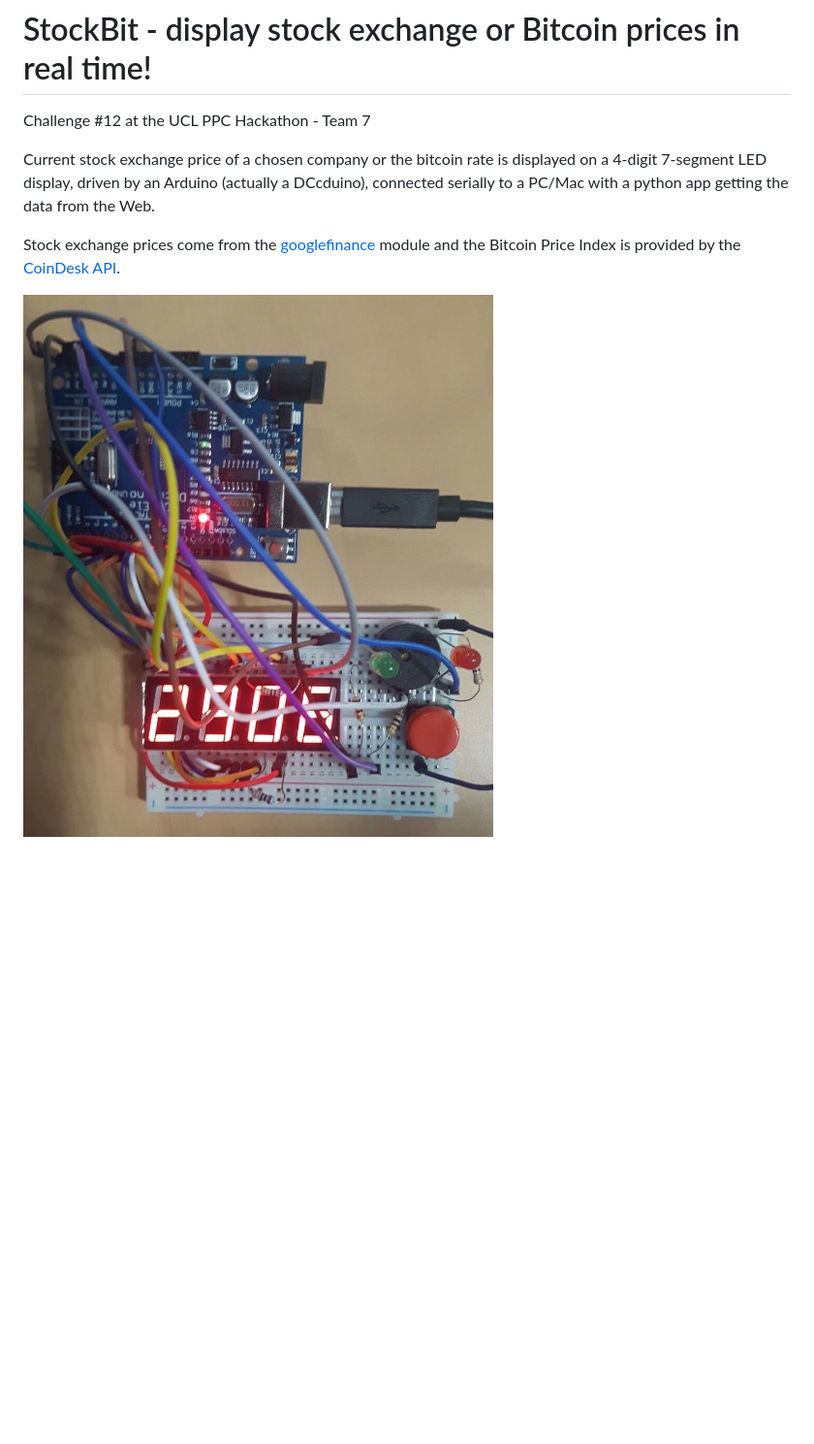
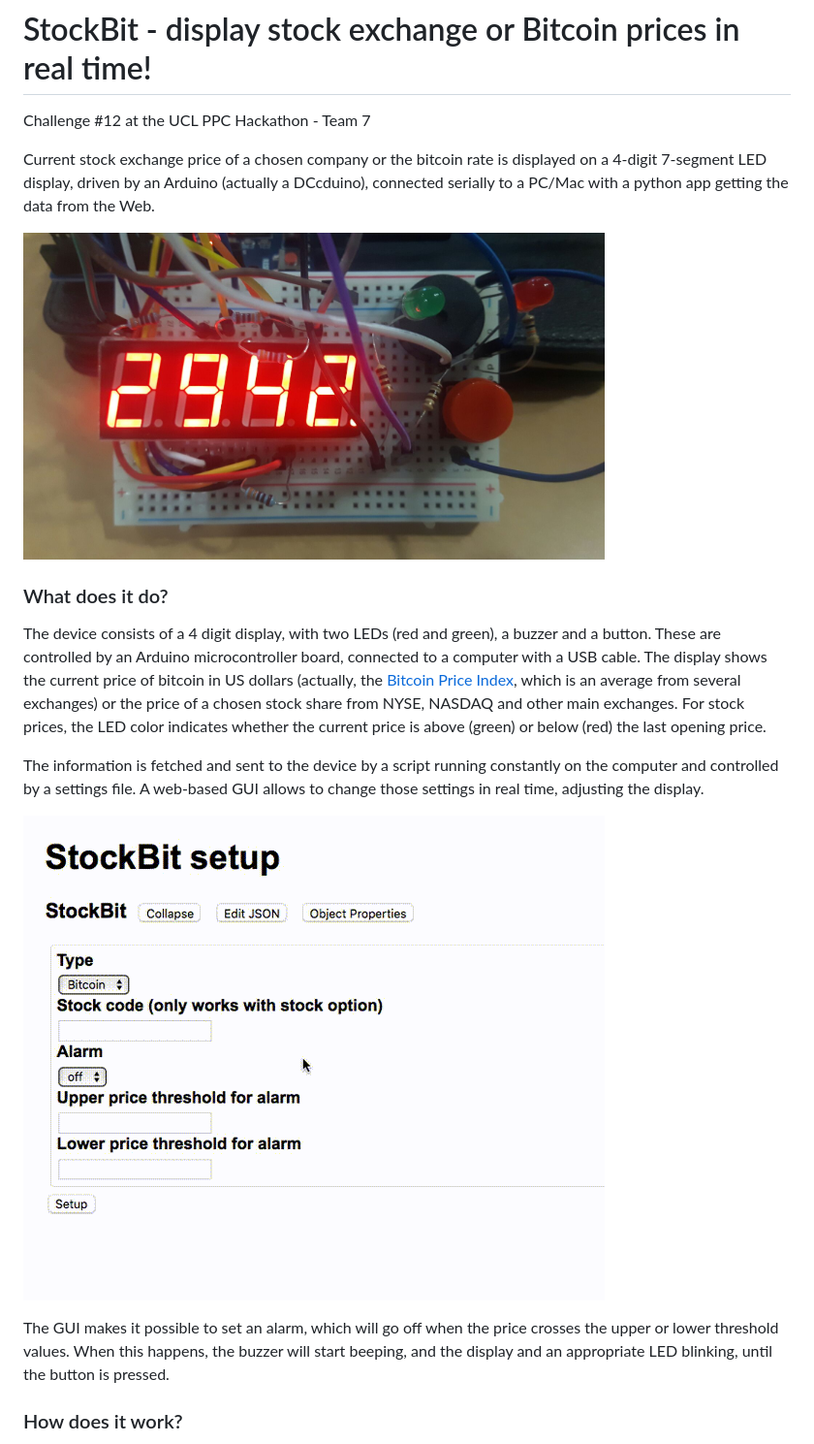
Before and after one commit to maciejpfutzner/data_tracker, a Markdown page: README.md, the part around the change printed below. Shown: that part at 97% size. Drawn GitHub-style; pictures changed too: docs/gui.gif (added), docs/photo2.jpg (added); blank space fills up the shorter version.

Commit message:
Update README
Significantly expand the readme file, describing the StockBit features,
operation and basic running instructions. Also add another picture and a
gif of the web-based GUI in action.

```diff
--- a/README.md
+++ b/README.md
@@ -4,7 +4,22 @@ Challenge \#12 at the UCL PPC Hackathon - Team 7
 
 Current stock exchange price of a chosen company or the bitcoin rate is displayed on a 4-digit 7-segment LED display, driven by an Arduino (actually a DCcduino), connected serially to a PC/Mac with a python app getting the data from the Web.
 
-Stock exchange prices come from the [googlefinance](https://github.com/hongtaocai/googlefinance) module and the Bitcoin Price Index is provided by the [CoinDesk API](http://www.coindesk.com/price/).
+<!---![Picture of the frontend device](docs/photo2.jpg)-->
+<img src="docs/photo2.jpg" alt="Picture of the device" width="600"><br/>
 
-![Picture of the setup](https://github.com/maciejpfutzner/data_tracker/blob/master/photo.jpg)
 
+### What does it do?
+
+The device consists of a 4 digit display, with two LEDs (red and green), a buzzer and a button. These are controlled by an Arduino microcontroller board, connected to a computer with a USB cable. The display shows the current price of bitcoin in US dollars (actually, the [Bitcoin Price Index](http://www.coindesk.com/price/bitcoin-price-index/), which is an average from several exchanges) or the price of a chosen stock share from NYSE, NASDAQ and other main exchanges.
+For stock prices, the LED color indicates whether the current price is above (green) or below (red) the last opening price.
+
+The information is fetched and sent to the device by a script running constantly on the computer and controlled by a settings file.
+A web-based GUI allows to change those settings in real time, adjusting the display.
+
+![Gif of the settings-controlling GUI in action](docs/gui.gif)
+
+The GUI makes it possible to set an alarm, which will go off when the price crosses the upper or lower threshold values. When this happens, the buzzer will start beeping, and the display and an appropriate LED blinking, until the button is pressed.
+
+
+### How does it work?
+
```
Also changed, not shown: other parts of README.md (+28 -2 lines), docs/photo.jpg (renamed from photo.jpg).
